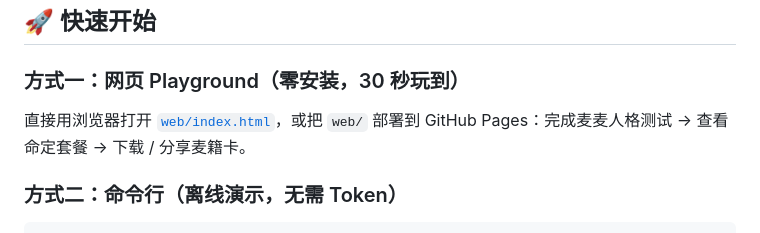
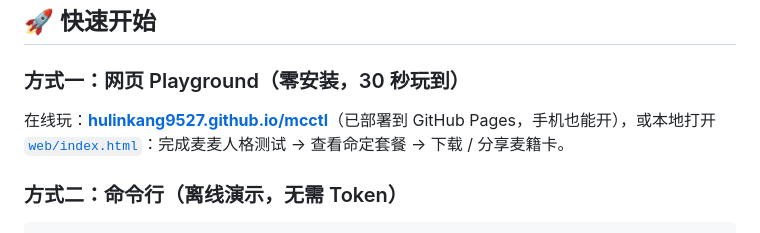
Before and after one commit to hulinkang9527/mcctl, a Markdown page: README.md, the part around the change. GitHub-like rendering.

Commit message:
Enhance README with online access instructions
Updated instructions for accessing the web version and added GitHub Pages link.

```diff
--- a/README.md
+++ b/README.md
@@ -44,7 +44,7 @@
 
 ### 方式一：网页 Playground（零安装，30 秒玩到）
 
-直接用浏览器打开 [`web/index.html`](web/index.html)，或把 `web/` 部署到 GitHub Pages：完成麦麦人格测试 → 查看命定套餐 → 下载 / 分享麦籍卡。
+在线玩：[**hulinkang9527.github.io/mcctl**](https://hulinkang9527.github.io/mcctl/)（已部署到 GitHub Pages，手机也能开），或本地打开 [`web/index.html`](web/index.html)：完成麦麦人格测试 → 查看命定套餐 → 下载 / 分享麦籍卡。
 
 ### 方式二：命令行（离线演示，无需 Token）
 
```
